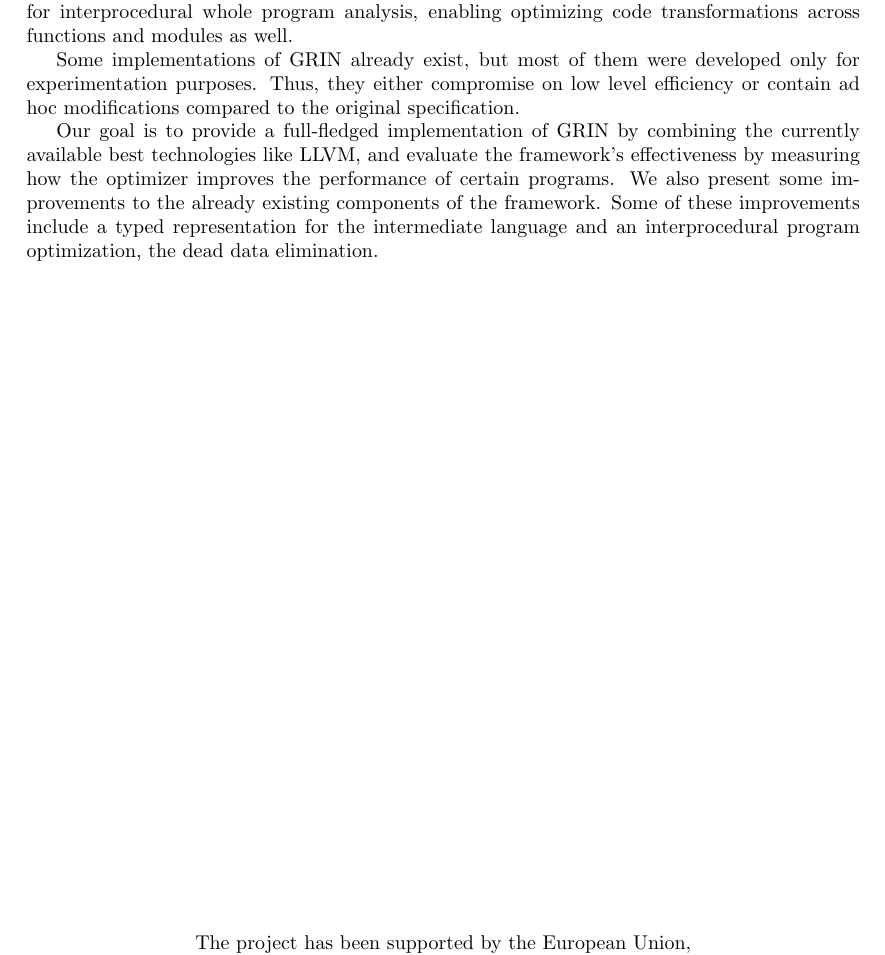
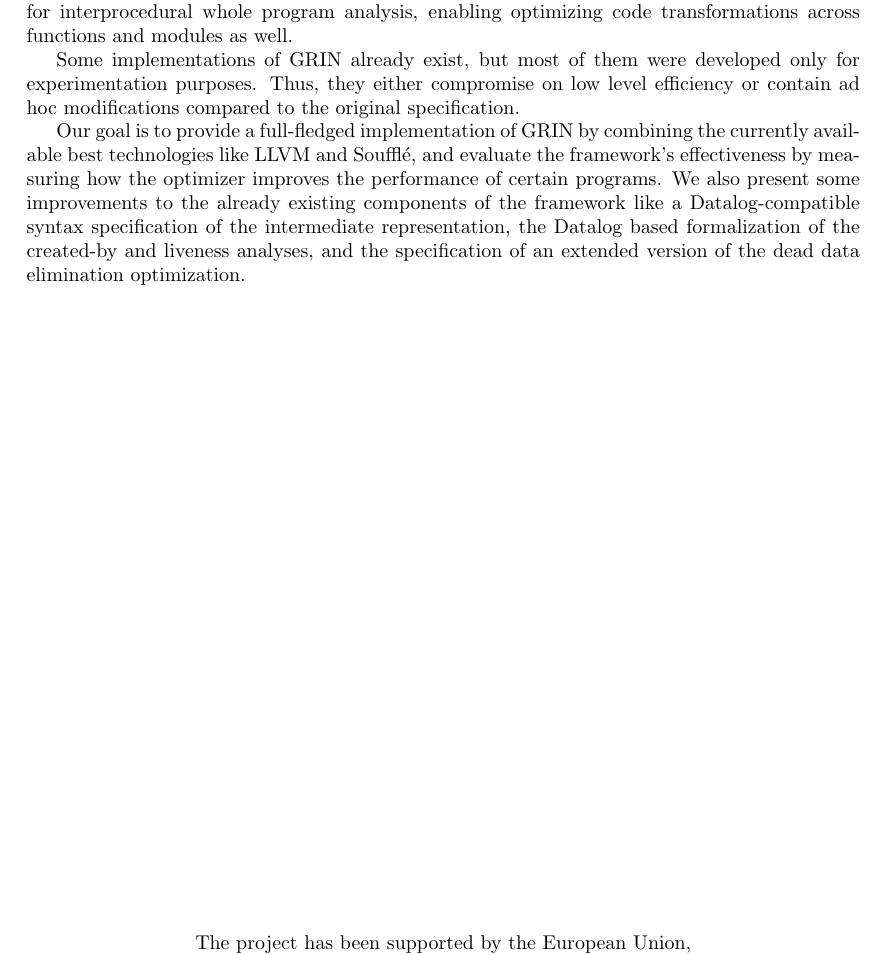
Before and after one commit to Anabra/tdk-2020, a LaTeX document (article/tex/abstract.tex): part of the page, cut so that both start at the same text. Compiled offline with pdfLaTeX.

Commit message:
Update abstract

```diff
--- a/article/tex/abstract.tex
+++ b/article/tex/abstract.tex
@@ -6,7 +6,7 @@
 
 		Some implementations of GRIN already exist, but most of them were developed only for experimentation purposes. Thus, they either compromise on low level efficiency or contain ad hoc modifications compared to the original specification.
 
-		Our goal is to provide a full-fledged implementation of GRIN by combining the currently available best technologies like LLVM, and evaluate the framework's effectiveness by measuring how the optimizer improves the performance of certain programs. We also present some improvements to the already existing components of the framework. Some of these improvements include a typed representation for the intermediate language and an interprocedural program optimization, the dead data elimination.
+		Our goal is to provide a full-fledged implementation of GRIN by combining the currently available best technologies like LLVM and Soufflé, and evaluate the framework's effectiveness by measuring how the optimizer improves the performance of certain programs. We also present some improvements to the already existing components of the framework like a Datalog-compatible syntax specification of the intermediate representation, the Datalog based formalization of the created-by and liveness analyses, and the specification of an extended version of the dead data elimination optimization.
 
 		\vfill
 
```
Also changed, not shown: article/tex/main.pdf.
